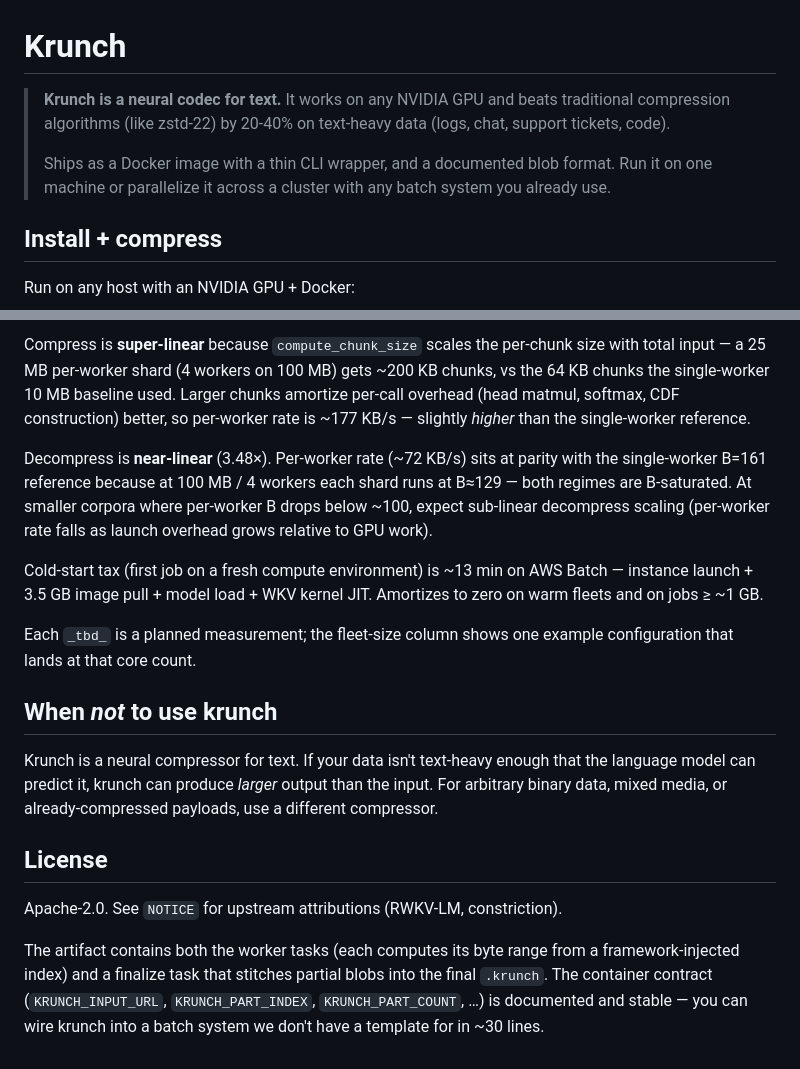
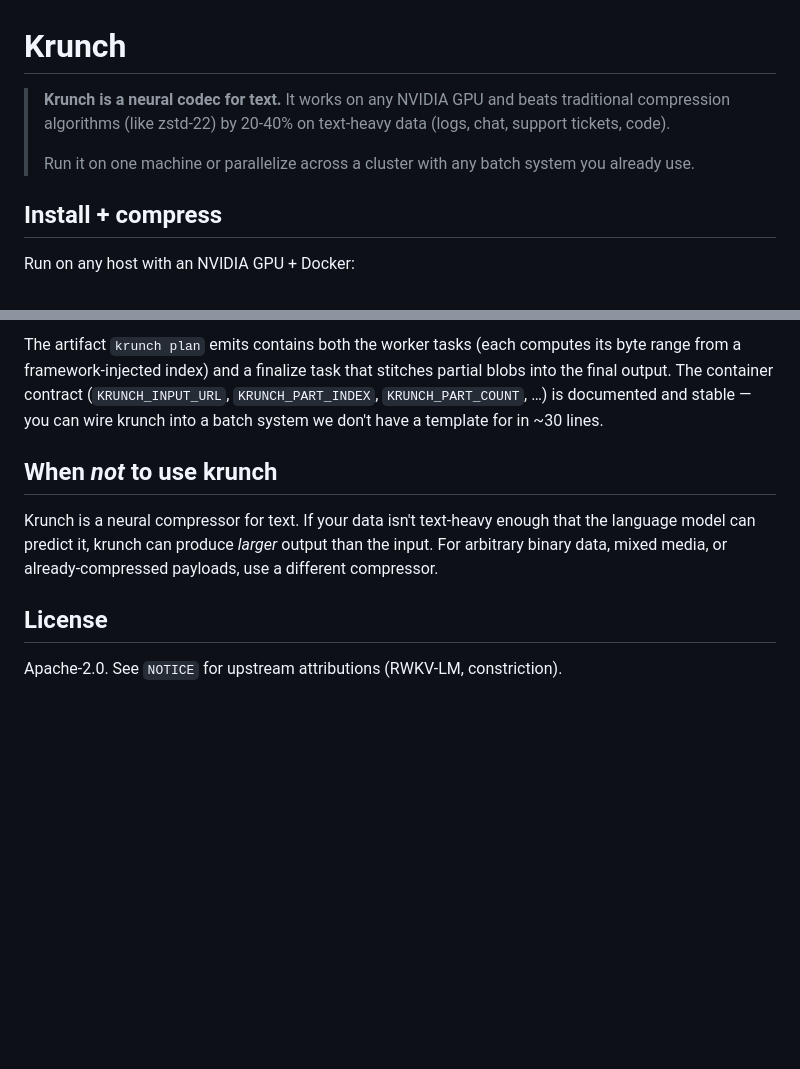
Before and after one commit to dmatth1/krunch, a Markdown page: README.md, 2 parts joined by grey strips. Rendered like a GitHub page; blank space fills up the shorter version.

```diff
--- a/README.md
+++ b/README.md
@@ -1,12 +1,11 @@
 # Krunch
 
-> **Krunch is a neural codec for text.**
-> It works on any NVIDIA GPU and beats traditional compression algorithms (like zstd-22) by 20-40% on
-> text-heavy data (logs, chat, support tickets, code).
+> **Krunch is a neural codec for text.** It works on any NVIDIA GPU
+> and beats traditional compression algorithms (like zstd-22) by 20-40%
+> on text-heavy data (logs, chat, support tickets, code).
 >
-> Ships as a Docker image with a thin CLI wrapper, and a documented blob
-> format. Run it on one machine or parallelize it across a cluster with
-> any batch system you already use.
+> Run it on one machine or parallelize across a cluster with any batch
+> system you already use.
 
 ## Install + compress
 
@@ -100,23 +99,9 @@ excluding cold-start container init):
-Compress is **super-linear** because `compute_chunk_size` scales the
-per-chunk size with total input — a 25 MB per-worker shard (4 workers
-on 100 MB) gets ~200 KB chunks, vs the 64 KB chunks the single-worker
-10 MB baseline used. Larger chunks amortize per-call overhead (head
-matmul, softmax, CDF construction) better, so per-worker rate is
-~177 KB/s — slightly *higher* than the single-worker reference.
-
-Decompress is **near-linear** (3.48×). Per-worker rate (~72 KB/s) sits
-at parity with the single-worker B=161 reference because at 100 MB / 4
-workers each shard runs at B≈129 — both regimes are B-saturated. At
-smaller corpora where per-worker B drops below ~100, expect sub-linear
-decompress scaling (per-worker rate falls as launch overhead grows
-relative to GPU work).
-
-Cold-start tax (first job on a fresh compute environment) is ~13 min
-on AWS Batch — instance launch + 3.5 GB image pull + model load + WKV
-kernel JIT. Amortizes to zero on warm fleets and on jobs ≥ ~1 GB.
-
-Each `_tbd_` is a planned measurement; the fleet-size column shows one
-example configuration that lands at that core count.
+The artifact `krunch plan` emits contains both the worker tasks (each
+computes its byte range from a framework-injected index) and a
+finalize task that stitches partial blobs into the final output. The
+container contract (`KRUNCH_INPUT_URL`, `KRUNCH_PART_INDEX`,
+`KRUNCH_PART_COUNT`, …) is documented and stable — you can wire krunch
+into a batch system we don't have a template for in ~30 lines.
 
 ## When *not* to use krunch
 
@@ -129,11 +114,3 @@ a different compressor.
 ## License
 
 Apache-2.0. See `NOTICE` for upstream attributions (RWKV-LM, constriction).
-
-
-The artifact contains both the worker tasks (each computes its byte
-range from a framework-injected index) and a finalize task that
-stitches partial blobs into the final `.krunch`. The container
-contract (`KRUNCH_INPUT_URL`, `KRUNCH_PART_INDEX`, `KRUNCH_PART_COUNT`,
-…) is documented and stable — you can wire krunch into a batch system
-we don't have a template for in ~30 lines.
```
Also changed, not shown: other parts of README.md (+45 -45 lines), assets/throughput.png (added), 3 other files.
